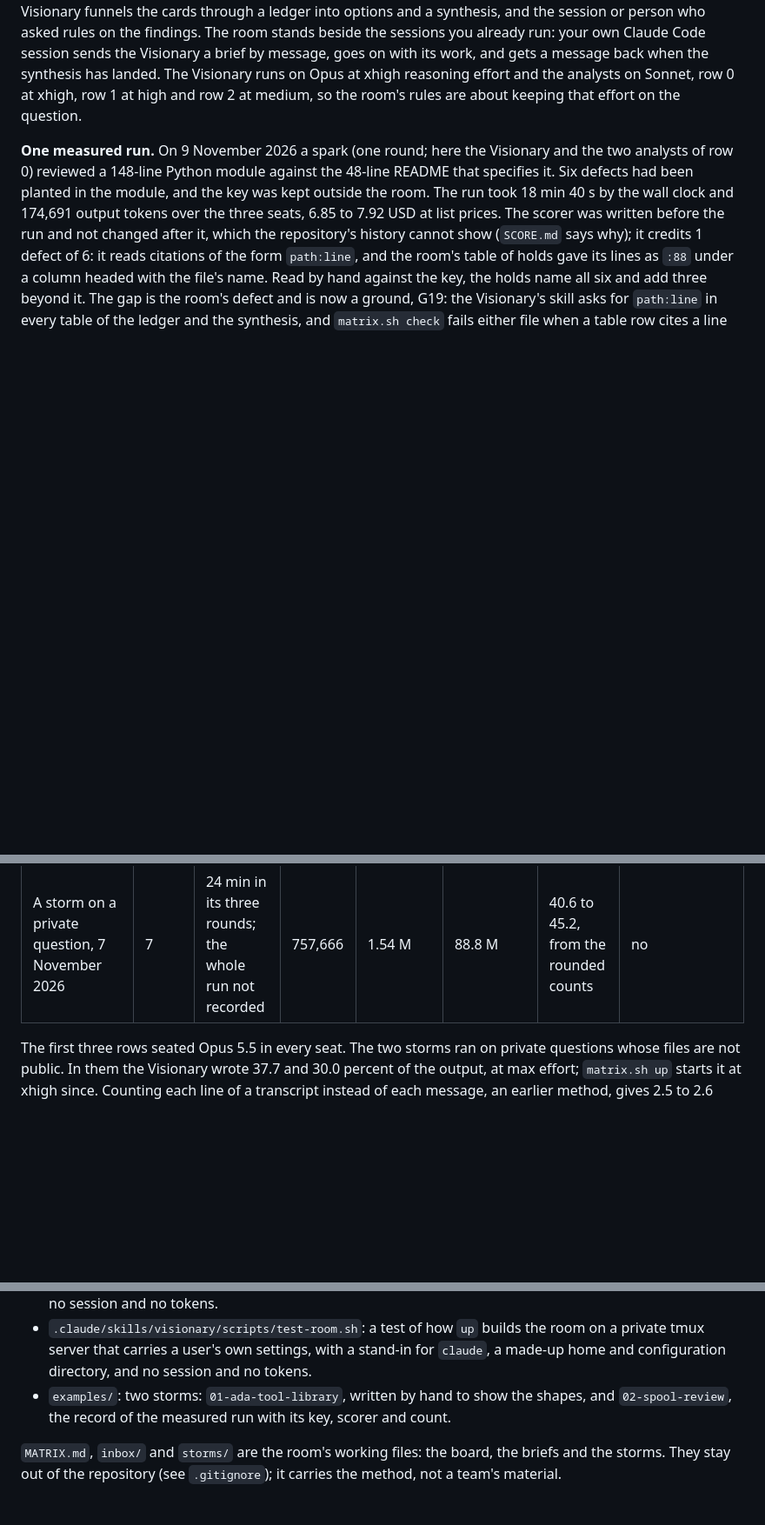
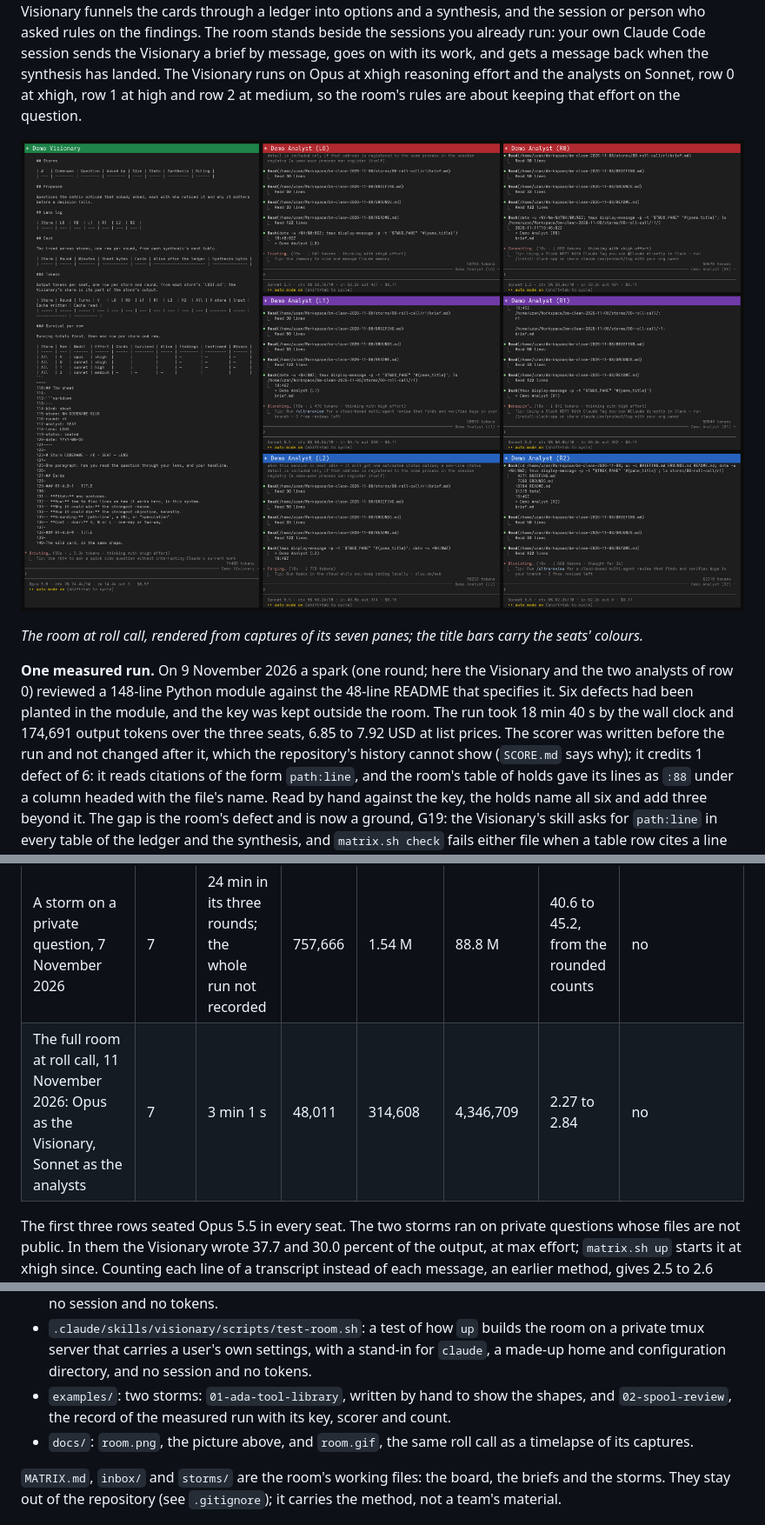
Before and after one commit to CMZN-Consulting/brainstorm-matrix, a Markdown page: README.md, 3 parts joined by grey strips. Shown at 87% size. Drawn GitHub-style; pictures changed too: docs/room.png (added); blank space fills up the shorter version.

Commit message:
The picture of the room at roll call, and the roll call's row in Cost
docs/room.png is the room at the last roll call of 11 November 2026, rendered from captures of its
seven panes at 19:46:06Z, while all seven seats worked; docs/room.gif is the same run as a timelapse.
The README shows the picture under its opening paragraph with its caption, names docs/ under Files,
and adds the roll call's row to Cost: Opus as the Visionary and Sonnet as the analysts, 3 min 1 s,
48,011 output tokens, 2.27 to 2.84 USD at list, its record not in the repository.

Co-Authored-By: Claude Opus 5.5 <noreply@anthropic.com>

```diff
--- a/README.md
+++ b/README.md
@@ -1,6 +1,10 @@
 # Brainstorm Matrix
 
 A seven-seat brainstorming room for Claude Code: one Visionary and six Analysts in a ladder of three rows of two, each a Claude session in its own tmux pane. A question goes in as a brief, the analysts of the first two rows answer it alone through named lenses, the third row checks their citations and their numbers, the Visionary funnels the cards through a ledger into options and a synthesis, and the session or person who asked rules on the findings. The room stands beside the sessions you already run: your own Claude Code session sends the Visionary a brief by message, goes on with its work, and gets a message back when the synthesis has landed. The Visionary runs on Opus at xhigh reasoning effort and the analysts on Sonnet, row 0 at xhigh, row 1 at high and row 2 at medium, so the room's rules are about keeping that effort on the question.
+
+![The room at roll call: the Visionary's pane and the six analysts' panes](docs/room.png)
+
+_The room at roll call, rendered from captures of its seven panes; the title bars carry the seats' colours._
 
 **One measured run.** On 9 November 2026 a spark (one round; here the Visionary and the two analysts of row 0) reviewed a 148-line Python module against the 48-line README that specifies it. Six defects had been planted in the module, and the key was kept outside the room. The run took 18 min 40 s by the wall clock and 174,691 output tokens over the three seats, 6.85 to 7.92 USD at list prices. The scorer was written before the run and not changed after it, which the repository's history cannot show (`SCORE.md` says why); it credits 1 defect of 6: it reads citations of the form `path:line`, and the room's table of holds gave its lines as `:88` under a column headed with the file's name. Read by hand against the key, the holds name all six and add three beyond it. The gap is the room's defect and is now a ground, G19: the Visionary's skill asks for `path:line` in every table of the ledger and the synthesis, and `matrix.sh check` fails either file when a table row cites a line without its path. No run has tested that ground yet. The record, the key, the scorer and the count are in `examples/02-spool-review/`.
 
@@ -88,6 +92,7 @@ Counted from the seats' own transcripts, each message once by its id, and priced
 | The spark of `examples/02-spool-review`, one round | 3 | 18 min 40 s | 174,691 | 356,875 | 7,840,054 | 6.85 to 7.92 | yes, `examples/02-spool-review/COST.md` |
 | A storm on a private question, 8 and 9 November 2026 | 7 | 41 min, in two sittings | 580,822 | 2,681,135 | 63,133,190 | 37.65 to 45.69 | no |
 | A storm on a private question, 7 November 2026 | 7 | 24 min in its three rounds; the whole run not recorded | 757,666 | 1.54 M | 88.8 M | 40.6 to 45.2, from the rounded counts | no |
+| The full room at roll call, 11 November 2026: Opus as the Visionary, Sonnet as the analysts | 7 | 3 min 1 s | 48,011 | 314,608 | 4,346,709 | 2.27 to 2.84 | no |
 
 The first three rows seated Opus 5.5 in every seat. The two storms ran on private questions whose files are not public. In them the Visionary wrote 37.7 and 30.0 percent of the output, at max effort; `matrix.sh up` starts it at xhigh since. Counting each line of a transcript instead of each message, an earlier method, gives 2.5 to 2.6 times these figures.
 
@@ -109,6 +114,7 @@ A team keeps its own material (its board, grounds and lenses, its names and path
 - `.claude/skills/visionary/scripts/test-memory.sh`: a test of how `doctor`, `up` and `down` treat this folder's Claude Code project memory, against a made-up configuration directory and a private tmux server, with no session and no tokens.
 - `.claude/skills/visionary/scripts/test-room.sh`: a test of how `up` builds the room on a private tmux server that carries a user's own settings, with a stand-in for `claude`, a made-up home and configuration directory, and no session and no tokens.
 - `examples/`: two storms: `01-ada-tool-library`, written by hand to show the shapes, and `02-spool-review`, the record of the measured run with its key, scorer and count.
+- `docs/`: `room.png`, the picture above, and `room.gif`, the same roll call as a timelapse of its captures.
 
 `MATRIX.md`, `inbox/` and `storms/` are the room's working files: the board, the briefs and the storms. They stay out of the repository (see `.gitignore`); it carries the method, not a team's material.
 
```
Also changed, not shown: 1 other file.
